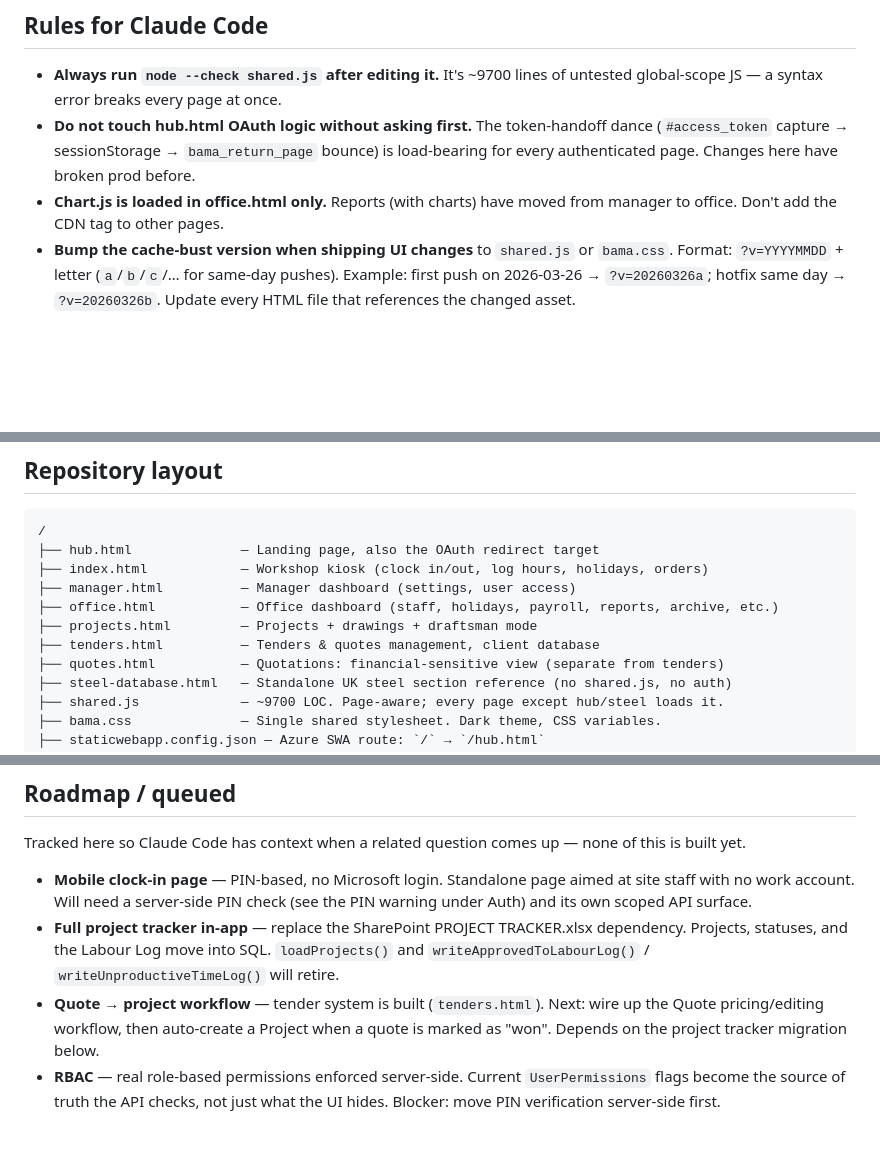
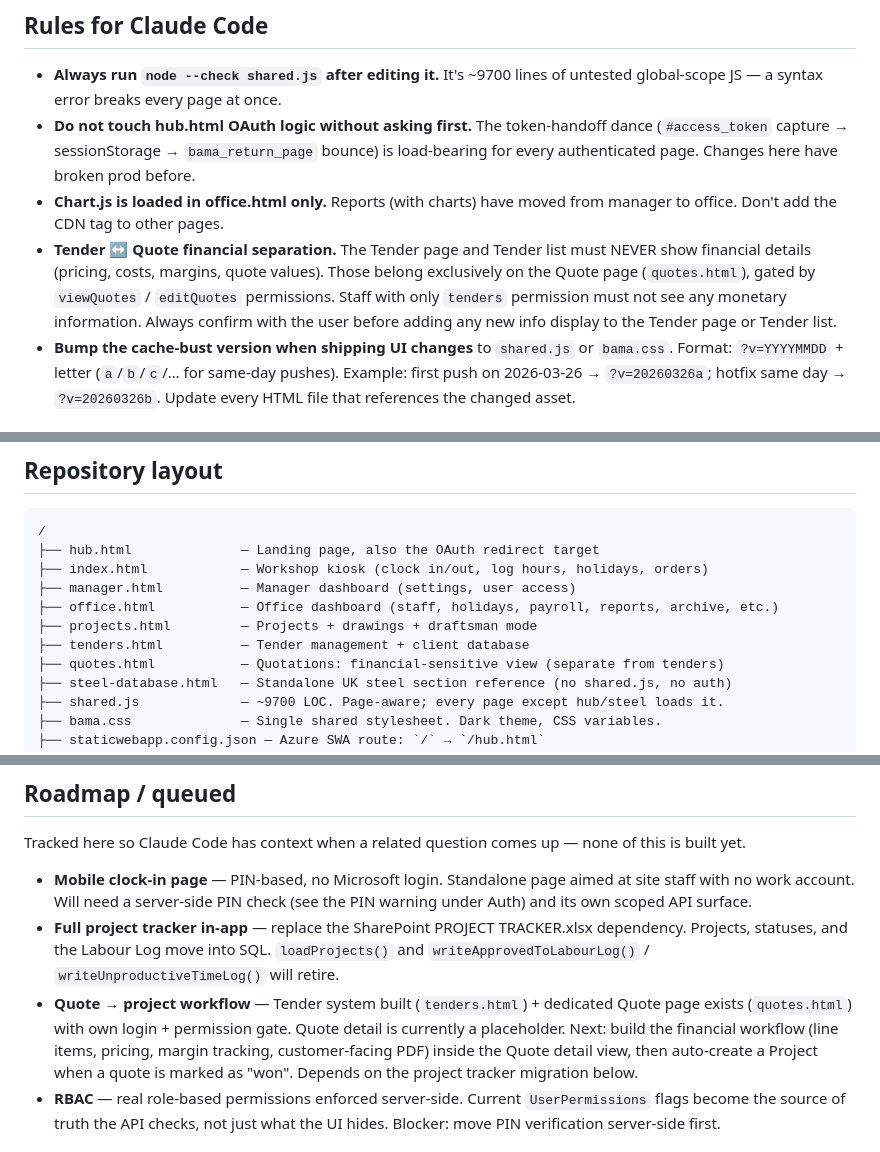
Before and after one commit to bamafab/bama-timesheet, a Markdown page: CLAUDE.md, 3 parts joined by grey strips. GitHub-like rendering; blank space fills up the shorter version.

Commit message:
Update CLAUDE.md: financial separation rule + quotes.html roadmap
- Added Tender ↔ Quote financial separation rule to top conventions
  (Tender page must never show pricing/costs/margins — Quote-only)
- Updated tenders.html description (quotes moved out)
- Updated Quote workflow roadmap entry to reflect quotes.html exists

```diff
--- a/CLAUDE.md
+++ b/CLAUDE.md
@@ -13,6 +13,12 @@ management, and a standalone UK steel section reference.
   load-bearing for every authenticated page. Changes here have broken prod before.
 - **Chart.js is loaded in office.html only.** Reports (with charts) have moved from
   manager to office. Don't add the CDN tag to other pages.
+- **Tender ↔ Quote financial separation.** The Tender page and Tender list must
+  NEVER show financial details (pricing, costs, margins, quote values). Those
+  belong exclusively on the Quote page (`quotes.html`), gated by `viewQuotes` /
+  `editQuotes` permissions. Staff with only `tenders` permission must not see
+  any monetary information. Always confirm with the user before adding any new
+  info display to the Tender page or Tender list.
 - **Bump the cache-bust version when shipping UI changes** to `shared.js` or
   `bama.css`. Format: `?v=YYYYMMDD` + letter (`a`/`b`/`c`/… for same-day pushes).
   Example: first push on 2026-03-26 → `?v=20260326a`; hotfix same day → `?v=20260326b`.
@@ -42,7 +48,7 @@ Labour Log, drawings PDFs/BOM JSON) and sending mail. All relational data lives
 ├── manager.html          — Manager dashboard (settings, user access)
 ├── office.html           — Office dashboard (staff, holidays, payroll, reports, archive, etc.)
 ├── projects.html         — Projects + drawings + draftsman mode
-├── tenders.html          — Tenders & quotes management, client database
+├── tenders.html          — Tender management + client database
 ├── quotes.html           — Quotations: financial-sensitive view (separate from tenders)
 ├── steel-database.html   — Standalone UK steel section reference (no shared.js, no auth)
 ├── shared.js             — ~9700 LOC. Page-aware; every page except hub/steel loads it.
@@ -370,9 +376,12 @@ none of this is built yet.
 - **Full project tracker in-app** — replace the SharePoint PROJECT TRACKER.xlsx
   dependency. Projects, statuses, and the Labour Log move into SQL. `loadProjects()`
   and `writeApprovedToLabourLog()` / `writeUnproductiveTimeLog()` will retire.
-- **Quote → project workflow** — tender system is built (`tenders.html`). Next:
-  wire up the Quote pricing/editing workflow, then auto-create a Project when
-  a quote is marked as "won". Depends on the project tracker migration below.
+- **Quote → project workflow** — Tender system built (`tenders.html`) + dedicated
+  Quote page exists (`quotes.html`) with own login + permission gate. Quote detail
+  is currently a placeholder. Next: build the financial workflow (line items,
+  pricing, margin tracking, customer-facing PDF) inside the Quote detail view,
+  then auto-create a Project when a quote is marked as "won". Depends on the
+  project tracker migration below.
 - **RBAC** — real role-based permissions enforced server-side. Current
   `UserPermissions` flags become the source of truth the API checks, not just
   what the UI hides. Blocker: move PIN verification server-side first.
```
